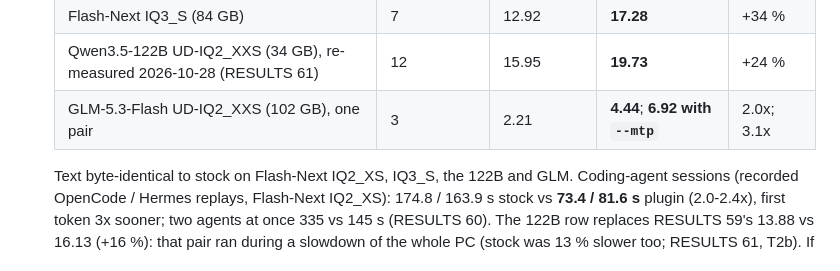
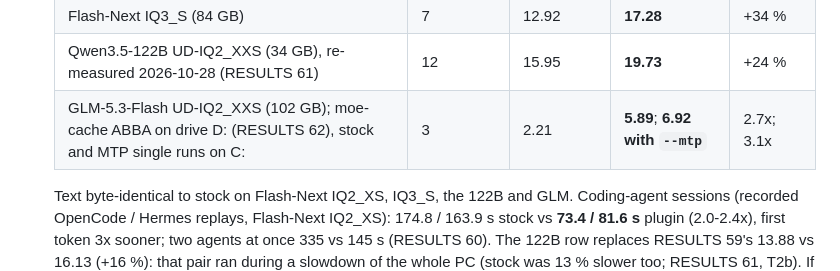
Before and after one commit to IbrahimSiddiqui007/moe-cache, a Markdown page: docs/WINDOWS.md, the part around the change. Drawn GitHub-style.

Commit message:
Card and README image: GLM-5.3 moe-cache 4.44 -> 5.89 tok/s (the newest ABBA, drive D:, RESULTS 62; the card's own GLM table already said so), 2.0x -> 2.7x; stock still the C: run, labelled; WINDOWS.md the same
Co-Authored-By: Claude Opus 5.5 <noreply@anthropic.com>

```diff
--- a/docs/WINDOWS.md
+++ b/docs/WINDOWS.md
@@ -107,7 +107,7 @@ The control page shows these too: in the plan before you start ("Windows + AMD:
   | Flash-Next IQ3_XXS (76 GB) | 9 | 15.14 | **19.86** | +31 % |
   | Flash-Next IQ3_S (84 GB) | 7 | 12.92 | **17.28** | +34 % |
   | Qwen3.5-122B UD-IQ2_XXS (34 GB), re-measured 2026-10-28 (RESULTS 61) | 12 | 15.95 | **19.73** | +24 % |
-  | GLM-5.3-Flash UD-IQ2_XXS (102 GB), one pair | 3 | 2.21 | **4.44**; **6.92 with `--mtp`** | 2.0x; 3.1x |
+  | GLM-5.3-Flash UD-IQ2_XXS (102 GB); moe-cache ABBA on drive D: (RESULTS 62), stock and MTP single runs on C: | 3 | 2.21 | **5.89**; **6.92 with `--mtp`** | 2.7x; 3.1x |
 
   Text byte-identical to stock on Flash-Next IQ2_XS, IQ3_S, the 122B and GLM. Coding-agent sessions (recorded OpenCode / Hermes replays, Flash-Next
   IQ2_XS): 174.8 / 163.9 s stock vs **73.4 / 81.6 s** plugin (2.0-2.4x), first token 3x sooner; two agents at once 335 vs 145 s (RESULTS 60). The
```
Also changed, not shown: docs/benchmark_card-dark.png, docs/benchmark_card.png, 1 other file.
